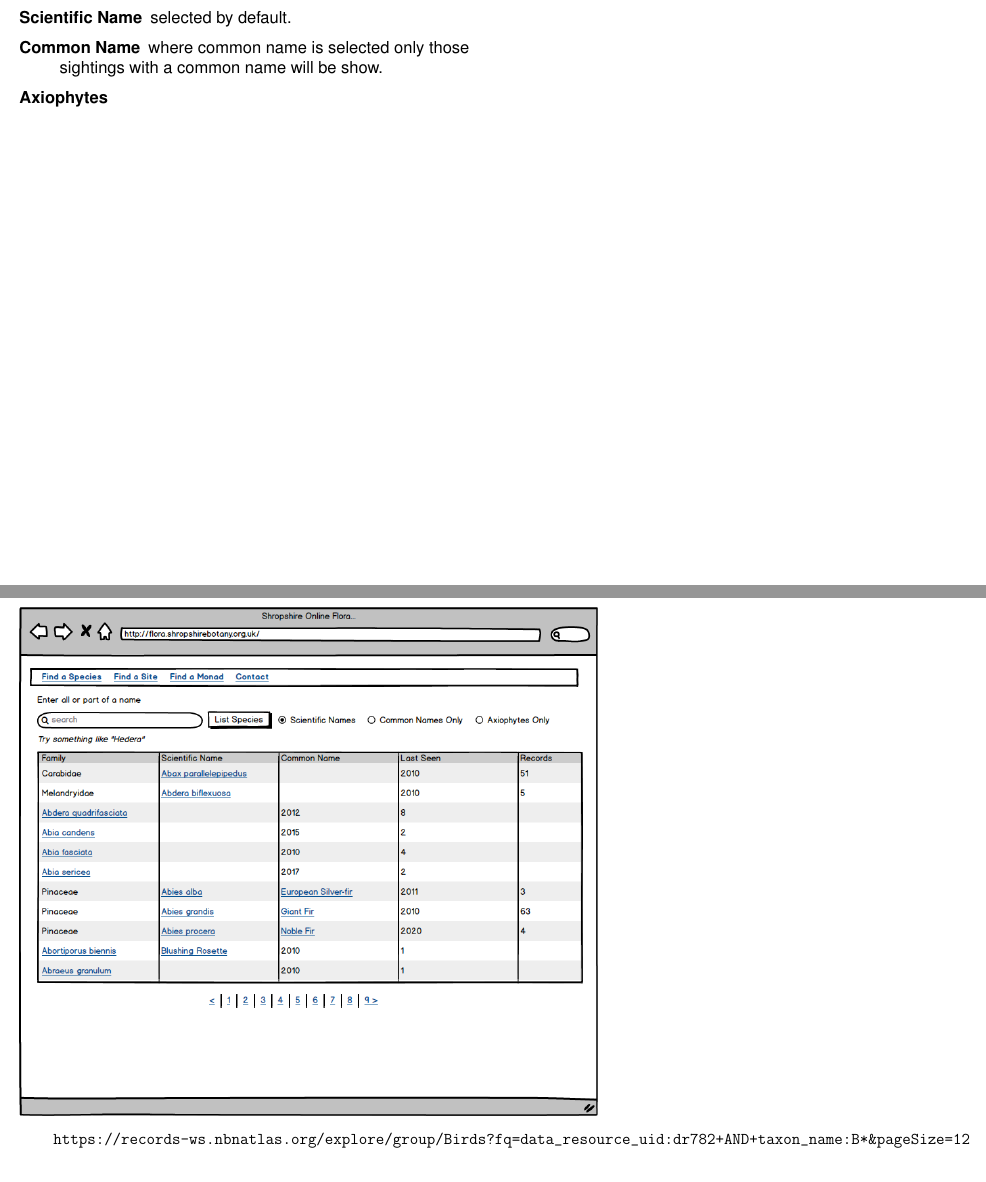
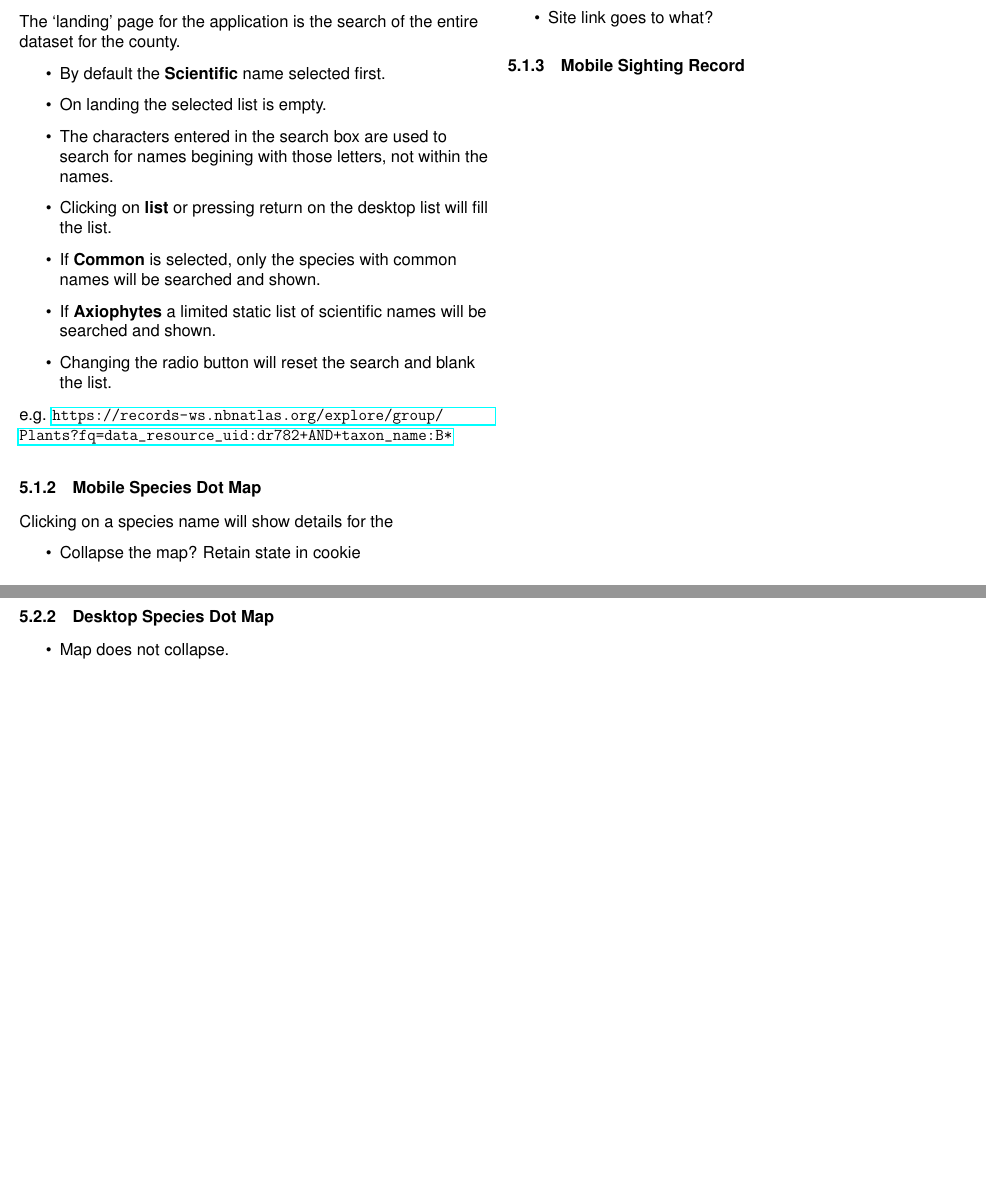
Before and after one commit to jdrever/ShropBotSoc, a LaTeX paper (docs/specification.tex): two parts of pages 6 and 7 of 11 before the commit and two parts of pages 6 and 8 of 12 after it, joined at a grey line, cut at the place of the change. Compiled offline with pdfLaTeX.

```diff
--- a/docs/specification.tex
+++ b/docs/specification.tex
@@ -145,21 +153,43 @@
 \includegraphics[width=0.85\textwidth]{./wireframes/county-mobile.png}%
 \clearpage
 
-  Search within the entire collection for the county.
+\subsubsection{Mobile Species Search}
+The `landing' page for the application is the search of the entire dataset for the county.
 
-  \begin{description}
-      \item[Scientific Name] selected by default.
-      \item[Common Name] where common name is selected only those sightings with a common name will be show.
-      \item[Axiophytes]
-  \end{description}
+\begin{itemize}
+  \item By default the \textbf{Scientific} name selected first.
+  \item On landing the selected list is empty.
+  \item The characters entered in the search box are used to search for names begining with those letters,
+    not within the names.
+  \item Clicking on \textbf{list} or pressing return on the desktop list will fill the list.
+  \item If \textbf{Common} is selected, only the species with common names will be searched and shown.
+  \item If \textbf{Axiophytes} a limited static list of scientific names will be searched and shown.
+  \item Changing the radio button will reset the search and blank the list.
+\end{itemize}
+
+e.g. \url{https://records-ws.nbnatlas.org/explore/group/Plants?fq=data_resource_uid:dr782+AND+taxon_name:B*}
+
+\subsubsection{Mobile Species Dot Map}
+Clicking on a species name will show details for the
+
+\begin{itemize}
+  \item Collapse the map? Retain state in cookie
+  \item Page the records?
+  \item Site link goes to what?
+\end{itemize}
+
+\subsubsection{Mobile Sighting Record}
 
 \end{multicols*}
 
 \subsection{Desktop}
-\includegraphics[width=0.6\textwidth]{./wireframes/county-desktop.png}
+\includegraphics[width=\textwidth]{./wireframes/county-desktop.png}
 
-   \begin{verbatim}
-    https://records-ws.nbnatlas.org/explore/group/Birds?fq=data_resource_uid:dr782+AND+taxon_name:B*&pageSize=12
-   \end{verbatim}
+\subsubsection{Desktop Species Search}
 
+\subsubsection{Desktop Species Dot Map}
+
+\begin{itemize}
+  \item Map does not collapse.
+\end{itemize}
 \clearpage
```
Also changed, not shown: docs/specification.pdf, docs/wireframes/county-desktop.png, docs/wireframes/county-mobile.png, docs/wireframes/monad-mobile.png, docs/wireframes/site-mobile.png, docs/specification.tex (79 more changed lines), 1 other file.
